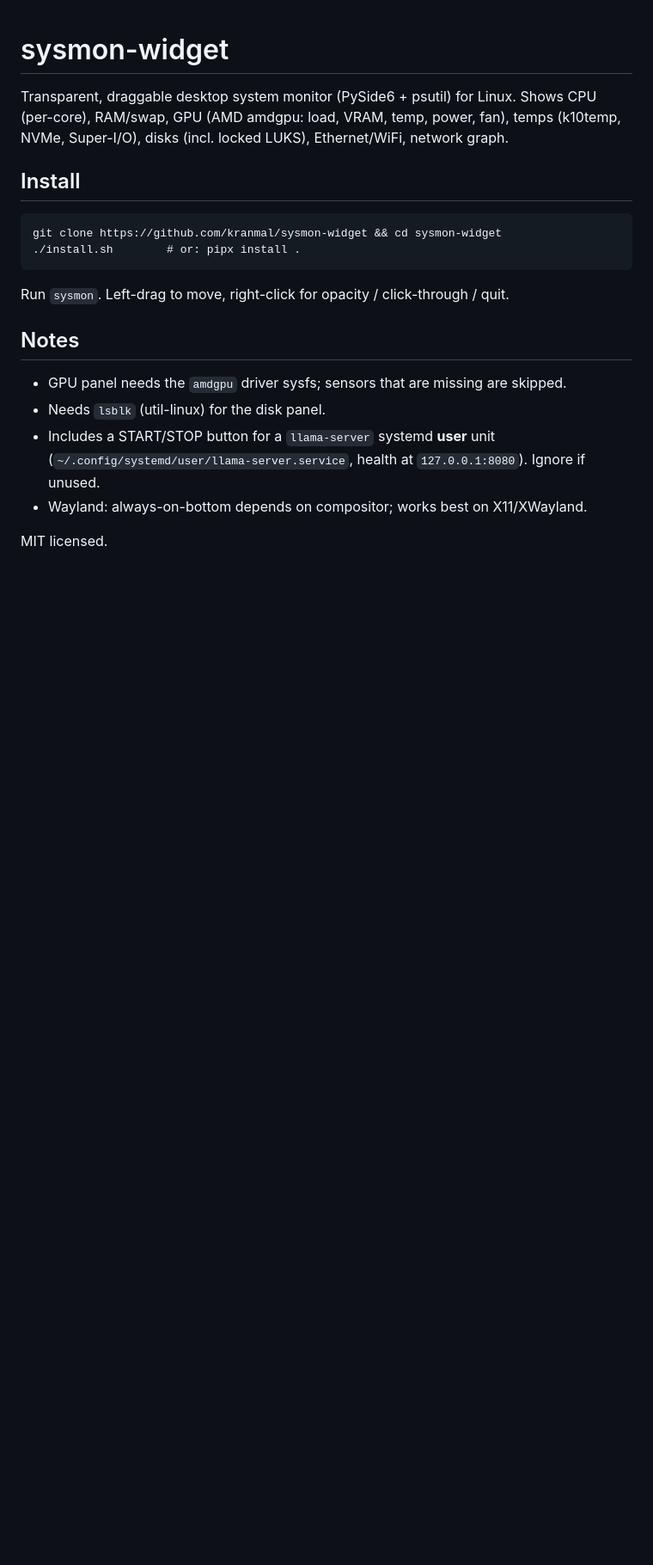
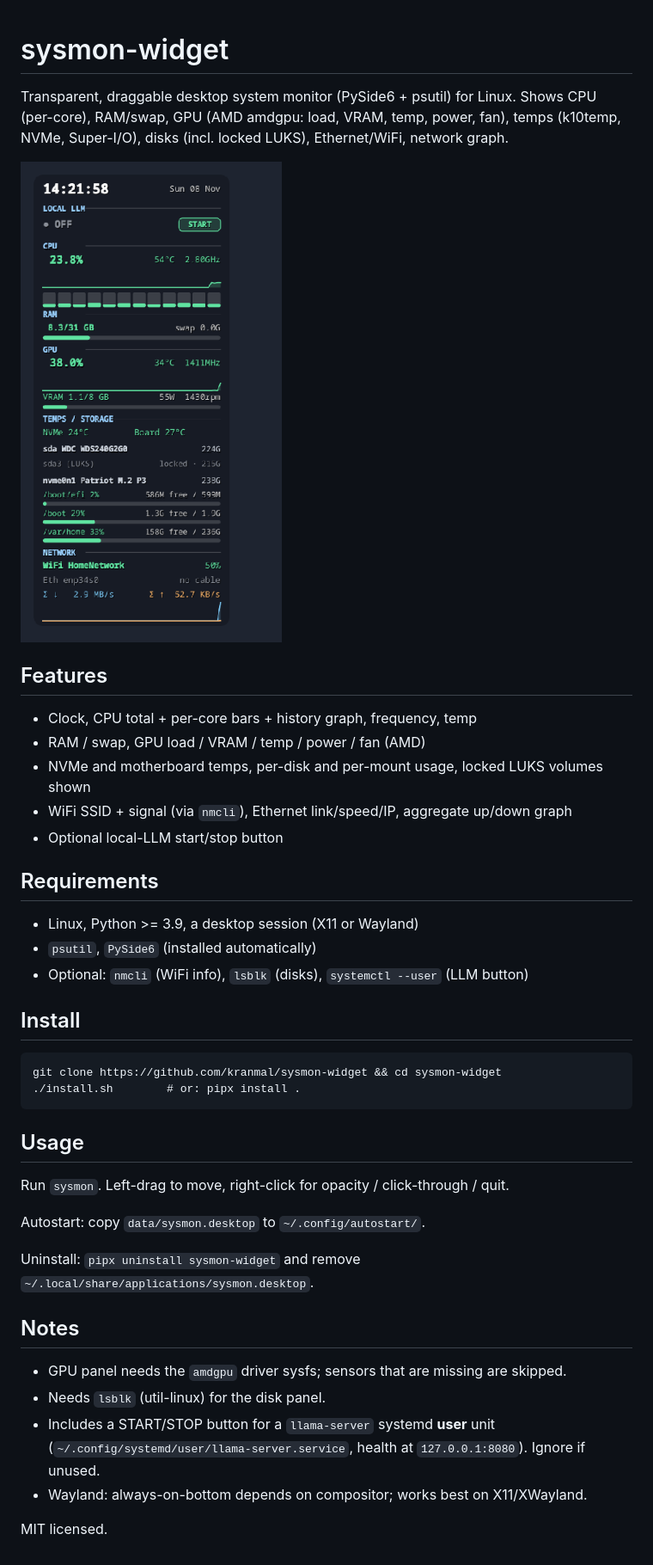
Before and after one commit to kranmal/sysmon-widget, a Markdown page: README.md, the part around the change. Shown at 86% size. GitHub-like rendering; pictures changed too: docs/screenshot.png (added); blank space fills up the shorter version.

Commit message:
Add screenshot and expanded docs
Co-Authored-By: Claude Sonnet 5.5 <noreply@anthropic.com>

```diff
--- a/README.md
+++ b/README.md
@@ -4,12 +4,31 @@ Transparent, draggable desktop system monitor (PySide6 + psutil) for Linux.
 Shows CPU (per-core), RAM/swap, GPU (AMD amdgpu: load, VRAM, temp, power, fan),
 temps (k10temp, NVMe, Super-I/O), disks (incl. locked LUKS), Ethernet/WiFi, network graph.
 
+![sysmon screenshot](docs/screenshot.png)
+
+## Features
+- Clock, CPU total + per-core bars + history graph, frequency, temp
+- RAM / swap, GPU load / VRAM / temp / power / fan (AMD)
+- NVMe and motherboard temps, per-disk and per-mount usage, locked LUKS volumes shown
+- WiFi SSID + signal (via `nmcli`), Ethernet link/speed/IP, aggregate up/down graph
+- Optional local-LLM start/stop button
+
+## Requirements
+- Linux, Python >= 3.9, a desktop session (X11 or Wayland)
+- `psutil`, `PySide6` (installed automatically)
+- Optional: `nmcli` (WiFi info), `lsblk` (disks), `systemctl --user` (LLM button)
+
 ## Install
 
     git clone https://github.com/kranmal/sysmon-widget && cd sysmon-widget
     ./install.sh        # or: pipx install .
 
+## Usage
 Run `sysmon`. Left-drag to move, right-click for opacity / click-through / quit.
+
+Autostart: copy `data/sysmon.desktop` to `~/.config/autostart/`.
+
+Uninstall: `pipx uninstall sysmon-widget` and remove `~/.local/share/applications/sysmon.desktop`.
 
 ## Notes
 - GPU panel needs the `amdgpu` driver sysfs; sensors that are missing are skipped.
```
